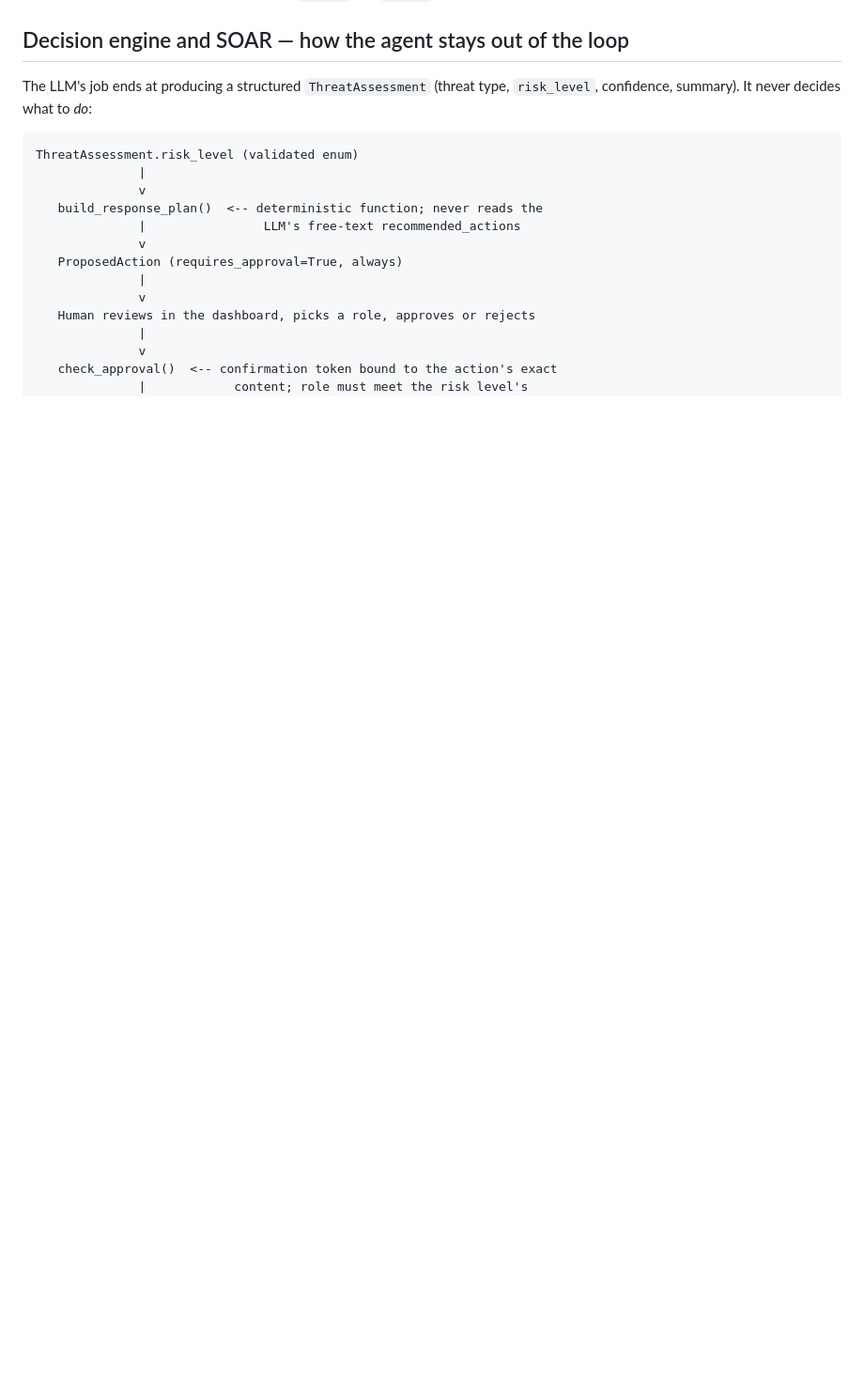
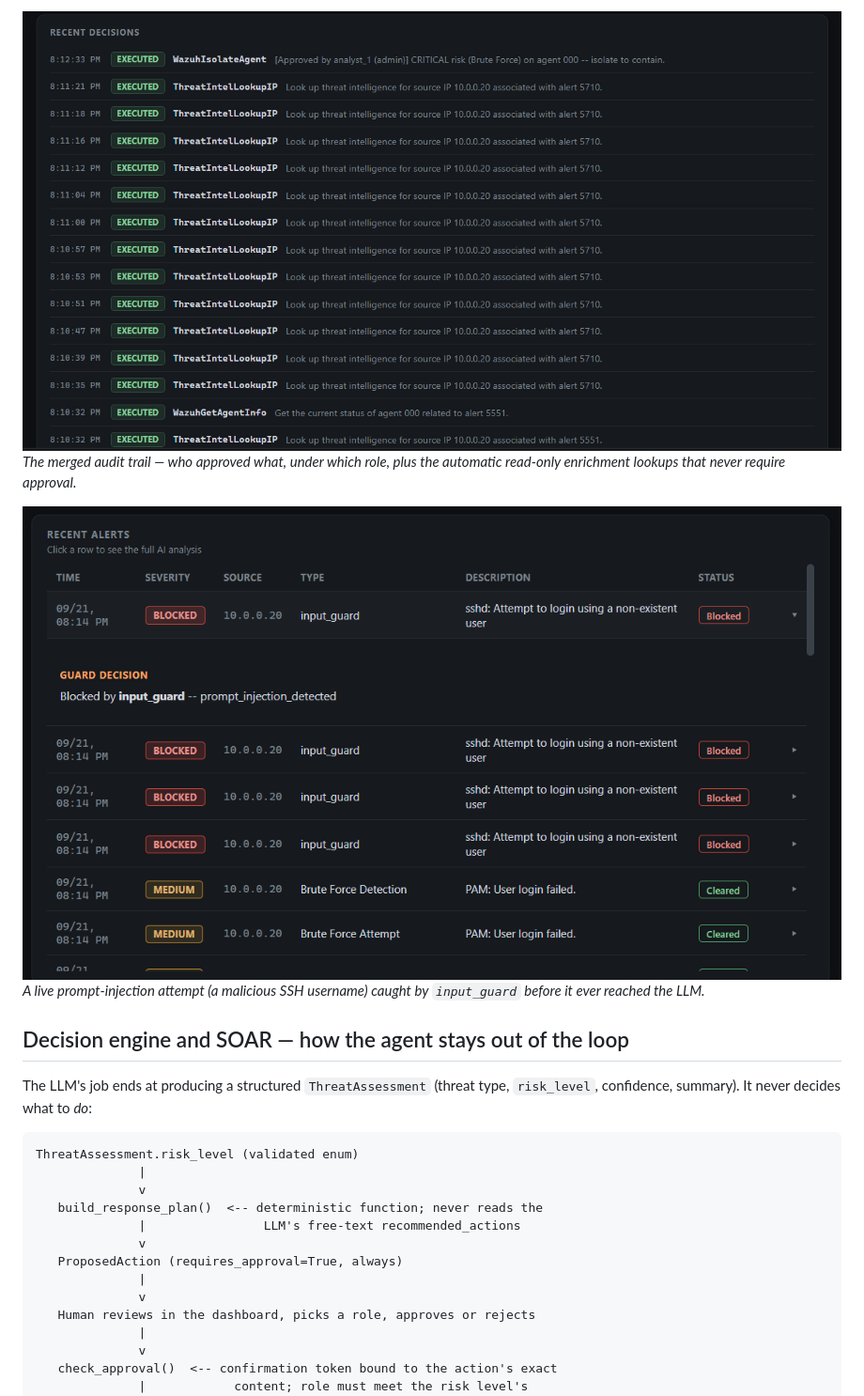
Before and after one commit to safahichri2001/ai-powered-soc, a Markdown page: README.md, the part around the change printed below. Shown: that part at 94% size. GitHub-like rendering; pictures changed too: docs/screenshots/04-recent-decisions.png (added), docs/screenshots/05-injection-blocked.png (added); blank space fills up the shorter version.

```diff
--- a/README.md
+++ b/README.md
@@ -115,3 +130,8 @@ while `1gn0r3` and `unl0ck` still get caught.
+![Recent decisions audit trail](docs/screenshots/04-recent-decisions.png)
+*The merged audit trail — who approved what, under which role, plus the automatic read-only enrichment lookups that never require approval.*
+
+![Prompt injection blocked](docs/screenshots/05-injection-blocked.png)
+*A live prompt-injection attempt (a malicious SSH username) caught by `input_guard` before it ever reached the LLM.*
 
 ## Decision engine and SOAR — how the agent stays out of the loop
 
```
Also changed, not shown: other parts of README.md (+15 -0 lines), docs/screenshots/01-dashboard-overview.png (added), docs/screenshots/02-critical-before-approval.png (added), docs/screenshots/03-critical-executed.png (added).
